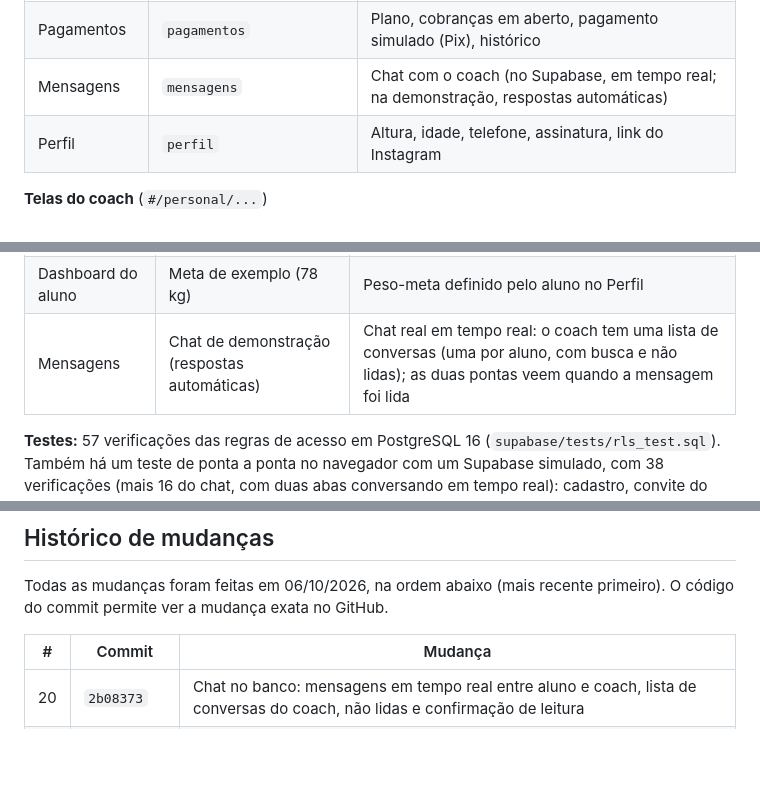
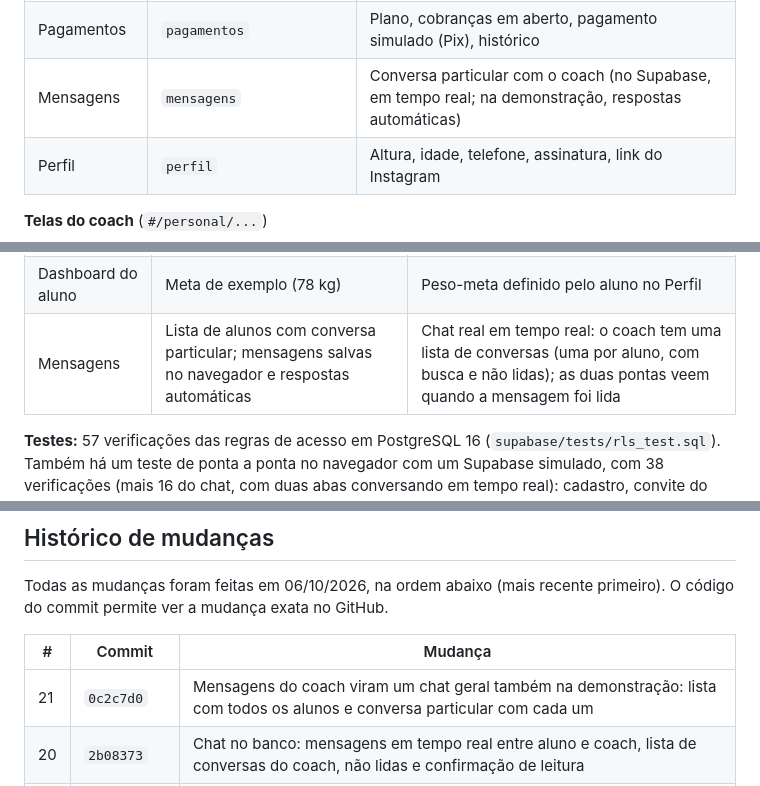
Before and after one commit to Gusttavo-Luiz/FitCore, a Markdown page: docs/DOCUMENTACAO.md, 3 parts joined by grey strips. GitHub-like rendering; blank space fills up the shorter version.

Commit message:
Docs: coach inbox in demo mode
Co-Authored-By: Claude Opus 5.5 <noreply@anthropic.com>
Claude-Session: https://claude.ai/code/session_01B5QiBxbjy2Mwbk9cCXhaim

```diff
--- a/docs/DOCUMENTACAO.md
+++ b/docs/DOCUMENTACAO.md
@@ -123,7 +123,7 @@ A área logada tem 10 telas para o aluno e 8 para o coach. Cada tela tem um ende
 | Avaliação física | `avaliacao` | 7 medidas + fotos de frente, lado e costas; comparação antes e depois |
 | Agenda | `agenda/<data>/<sessão>` | Calendário, solicitar horário, remarcar, cancelar, adicionar ao Google Agenda |
 | Pagamentos | `pagamentos` | Plano, cobranças em aberto, pagamento simulado (Pix), histórico |
-| Mensagens | `mensagens` | Chat com o coach (no Supabase, em tempo real; na demonstração, respostas automáticas) |
+| Mensagens | `mensagens` | Conversa particular com o coach (no Supabase, em tempo real; na demonstração, respostas automáticas) |
 | Perfil | `perfil` | Altura, idade, telefone, assinatura, link do Instagram |
 
 **Telas do coach** (`#/personal/...`)
@@ -222,7 +222,7 @@ O backend usa o Supabase: banco PostgreSQL, login por e-mail e senha e armazenam
 | Alunos (coach) | Formulário de cadastro (só no navegador) | Coach cadastra nome, e-mail, plano e objetivo; o aluno recebe um link por e-mail e cria a senha |
 | Dashboard do coach | Faturamento de exemplo | Soma das cobranças pagas por mês |
 | Dashboard do aluno | Meta de exemplo (78 kg) | Peso-meta definido pelo aluno no Perfil |
-| Mensagens | Chat de demonstração (respostas automáticas) | Chat real em tempo real: o coach tem uma lista de conversas (uma por aluno, com busca e não lidas); as duas pontas veem quando a mensagem foi lida |
+| Mensagens | Lista de alunos com conversa particular; mensagens salvas no navegador e respostas automáticas | Chat real em tempo real: o coach tem uma lista de conversas (uma por aluno, com busca e não lidas); as duas pontas veem quando a mensagem foi lida |
 
 **Testes:** 57 verificações das regras de acesso em PostgreSQL 16 (`supabase/tests/rls_test.sql`). Também há um teste de ponta a ponta no navegador com um Supabase simulado, com 38 verificações (mais 16 do chat, com duas abas conversando em tempo real): cadastro, convite do coach com criação de senha, login, senha errada, medição, pedido de horário, foto, confirmação pelo coach, ficha, cobrança, vídeo, treino e pagamento.
 
@@ -295,6 +295,7 @@ Todas as mudanças foram feitas em 06/10/2026, na ordem abaixo (mais recente pri
 
 | # | Commit | Mudança |
 | --- | --- | --- |
+| 21 | `0c2c7d0` | Mensagens do coach viram um chat geral também na demonstração: lista com todos os alunos e conversa particular com cada um |
 | 20 | `2b08373` | Chat no banco: mensagens em tempo real entre aluno e coach, lista de conversas do coach, não lidas e confirmação de leitura |
 | 19 | `fd16c51` | Botão Editar na lista de Alunos: coach muda plano, objetivo e status (e o plano/objetivo de convites pendentes) |
 | 18 | `e6fea5b` | Coach cadastra alunos pelo site: convite por e-mail, tela "Crie sua senha", perfil já com plano e objetivo |
```
